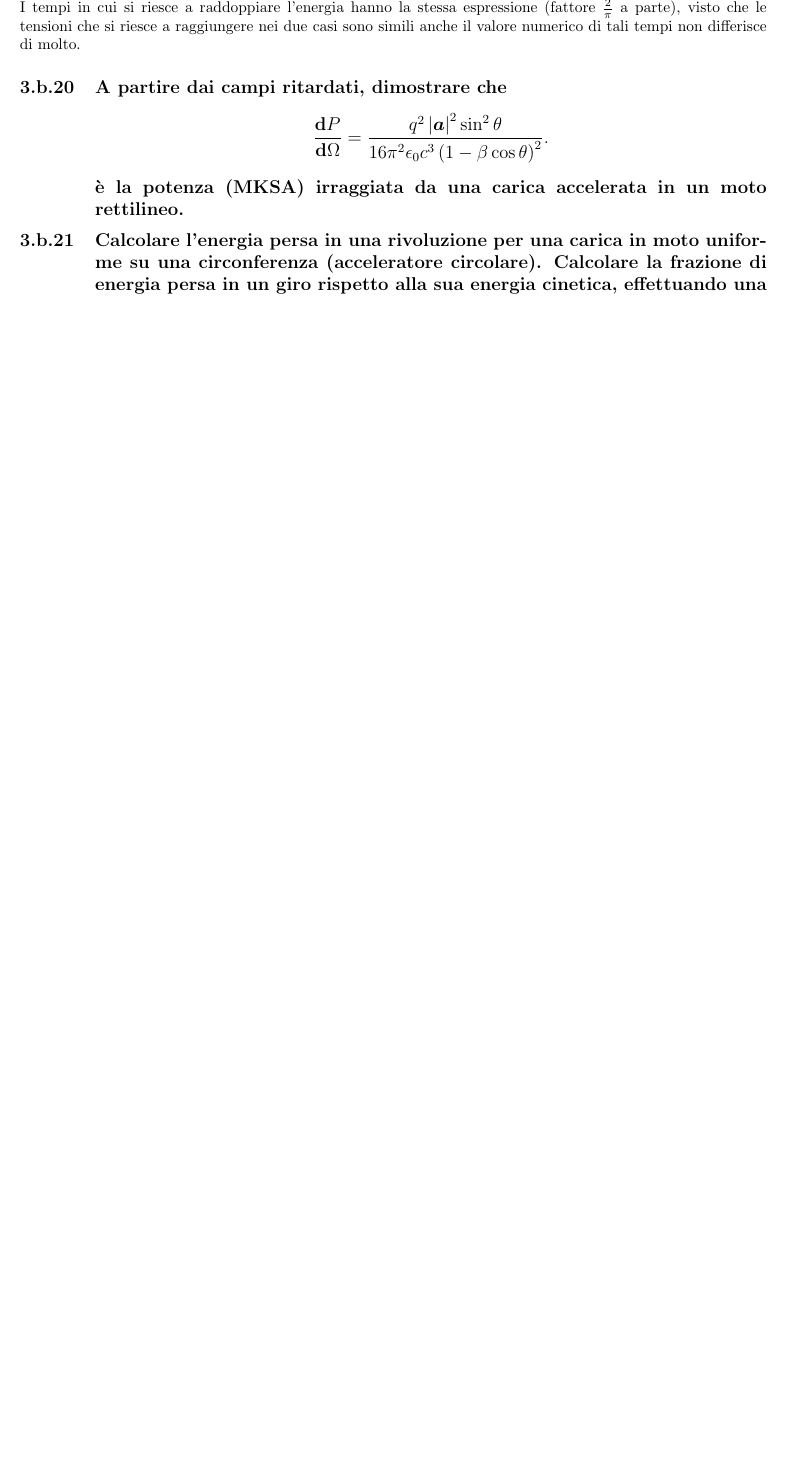
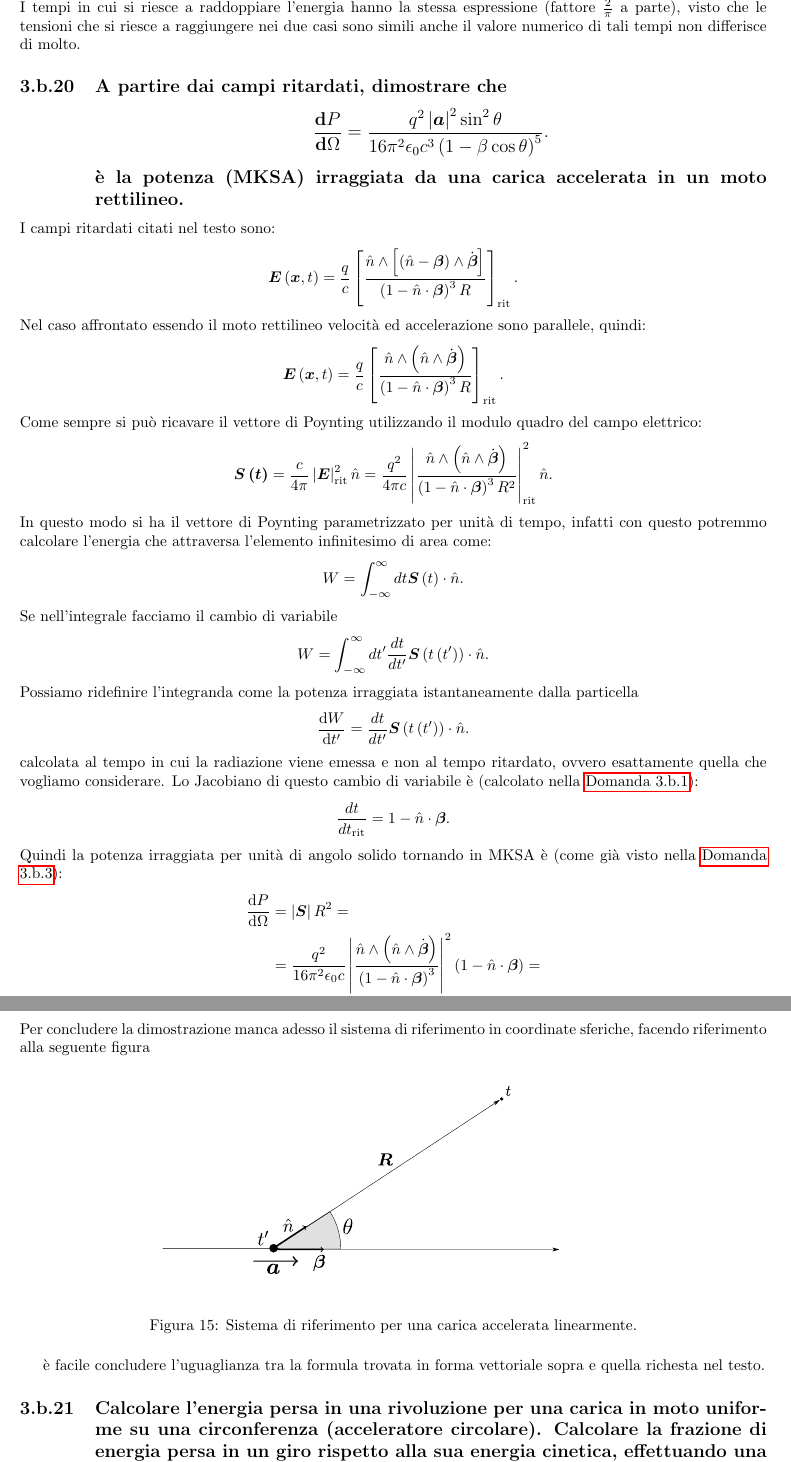
Before and after one commit to dodogabrie/checklist-fisica-III, a LaTeX document (checklist_edo.tex, which reads domande/Elettromagnetismo-acceleratori_b.tex): part of page 64 of 64 before the commit and two parts of pages 64 and 65 of 65 after it, the two joined at a grey line, cut so that both start at the same text, the shorter picture padded with empty space. Compiled offline with pdfLaTeX.

Commit message:
fino a 3.b.20

```diff
--- a/domande/Elettromagnetismo-acceleratori_b.tex
+++ b/domande/Elettromagnetismo-acceleratori_b.tex
@@ -597,9 +597,57 @@ I tempi in cui si riesce a raddoppiare l'energia hanno la stessa espressione  (f
 
 \subsection[]{A partire dai campi ritardati, dimostrare che
 \[
-	\frac{\mbox{d} P}{\mbox{d} \Omega} = \frac{q^2\left| \bs{a} \right|^2\sin^2\theta }{16\pi^2\epsilon_0c^3\left( 1-\beta\cos\theta \right)^2 }
+	\frac{\mbox{d} P}{\mbox{d} \Omega} = \frac{q^2\left| \bs{a} \right|^2\sin^2\theta }{16\pi^2\epsilon_0c^3\left( 1-\beta\cos\theta \right)^5 }
 .\] è la potenza (MKSA) irraggiata da una carica accelerata in un moto rettilineo.}
 \label{sec:3.b.20}
+I campi ritardati citati nel testo sono:
+\[
+	\bs{E}\left( \bs{x},t \right)= \frac{q}{c} \left[ \frac{\hat{n}\wedge \left[ \left( \hat{n}-\bs{\beta} \right) \wedge \dot{\bs{\beta}}  \right] }
+	{\left( 1-\hat{n}\cdot \bs{\beta} \right)^3 R}  \right]_{\text{rit}}
+.\]
+Nel caso affrontato essendo il moto rettilineo velocità ed accelerazione sono parallele, quindi:
+\[
+	\bs{E}\left( \bs{x},t \right)= \frac{q}{c} \left[ \frac{\hat{n}\wedge \left( \hat{n}  \wedge \dot{\bs{\beta}}  \right) }
+	{\left( 1-\hat{n}\cdot \bs{\beta} \right)^3 R}  \right]_{\text{rit}}
+.\]
+Come sempre si può ricavare il vettore di Poynting utilizzando il modulo quadro del campo elettrico:
+\[
+	\bs{S\left( t \right) }= \frac{c}{4 \pi }\left| \bs{E} \right|^2_{\text{rit}} \hat{n} =
+	\frac{q^2}{4 \pi c}\left|  \frac{\hat{n}\wedge \left( \hat{n}  \wedge \dot{\bs{\beta}}  \right) }{\left( 1-\hat{n}\cdot \bs{\beta} \right)^3 R^2} \right|^2_{\text{rit}} \hat{n}
+.\]
+In questo modo si ha il vettore di Poynting parametrizzato per unità di tempo, infatti con questo potremmo calcolare l'energia che attraversa l'elemento infinitesimo di area come:
+\[
+	W= \int_{-\infty}^{\infty} dt \bs{S}\left( t \right) \cdot \hat{n}
+.\]
+Se nell'integrale facciamo il cambio di variabile
+\[
+	W= \int_{-\infty}^{\infty} dt' \frac{dt}{dt'} \bs{S}\left( t\left( t' \right)  \right) \cdot \hat{n}
+.\]
+Possiamo ridefinire l'integranda come la potenza irraggiata istantaneamente dalla particella
+\[
+	\frac{\mbox{d} W}{\mbox{d} t'}= \frac{dt}{dt'} \bs{S}\left( t\left( t' \right)  \right) \cdot \hat{n}
+.\]
+calcolata al tempo in cui la radiazione viene emessa e non al tempo ritardato, ovvero esattamente quella che vogliamo considerare.
+Lo Jacobiano di questo cambio di variabile è (calcolato nella \hyperref[sec:3.b.1]{Domanda 3.b.1}):
+\[
+	\frac{dt}{dt_{\text{rit}}}= 1- \hat{n}\cdot \bs{\beta}
+.\]
+Quindi la potenza irraggiata per unità di angolo solido tornando in MKSA è (come già visto nella \hyperref[sec:3.b.3]{Domanda 3.b.3}):
+\begin{align*}
+	\frac{\mbox{d} P}{\mbox{d} \Omega} &= \left| \bs{S} \right| R^2 =\\
+	&=  \frac{q^2}{16\pi^2\epsilon_0 c} \left|  \frac{\hat{n}\wedge \left( \hat{n}  \wedge \dot{\bs{\beta}}  \right) }{\left( 1-\hat{n}\cdot \bs{\beta} \right)^3 } \right|^2\left( 1-\hat{n}\cdot \bs{\beta} \right) =\\
+	&=  \frac{q^2}{16\pi^2\epsilon_0 c} \frac{\left| \hat{n}\wedge \left( \hat{n}\wedge \dot{\bs{\beta}}  \right)   \right|^2 }{\left( 1-\hat{n}\cdot \bs{\beta} \right)^{5} }
+.\end{align*}
+Per concludere la dimostrazione manca adesso il sistema di riferimento in coordinate sferiche, facendo riferimento alla seguente figura
+\begin{figure}[H]
+    \centering
+    \incfig{sistema-potenza-relativistica}
+    \caption{Sistema di riferimento per una carica accelerata linearmente.}
+    \label{fig:sistema-potenza-relativistica}
+\end{figure}
+è facile concludere l'uguaglianza tra la formula trovata in forma vettoriale sopra e quella richesta nel testo.
+
+
 
 \subsection[]{Calcolare l’energia persa in una rivoluzione per una carica in moto uniforme su una circonferenza (acceleratore circolare). Calcolare la frazione di energia persa
 in un giro rispetto alla sua energia cinetica, effettuando una valutazione numerica, nel caso di elettroni a LEP (energia 50 GeV, raggio 4km) o protoni ad LHC (energia 7 TeV, raggio ~4km). Nota: utilizzare la formula di Larmor in GCS:
```
Also changed, not shown: checklist_edo.pdf, figures/sistema-potenza-relativistica.pdf (added), figures/sistema-potenza-relativistica.pdf_tex (added), figures/sistema-potenza-relativistica.svg (added), domande/Elettromagnetismo-acceleratori_b.tex (12 more changed lines).
